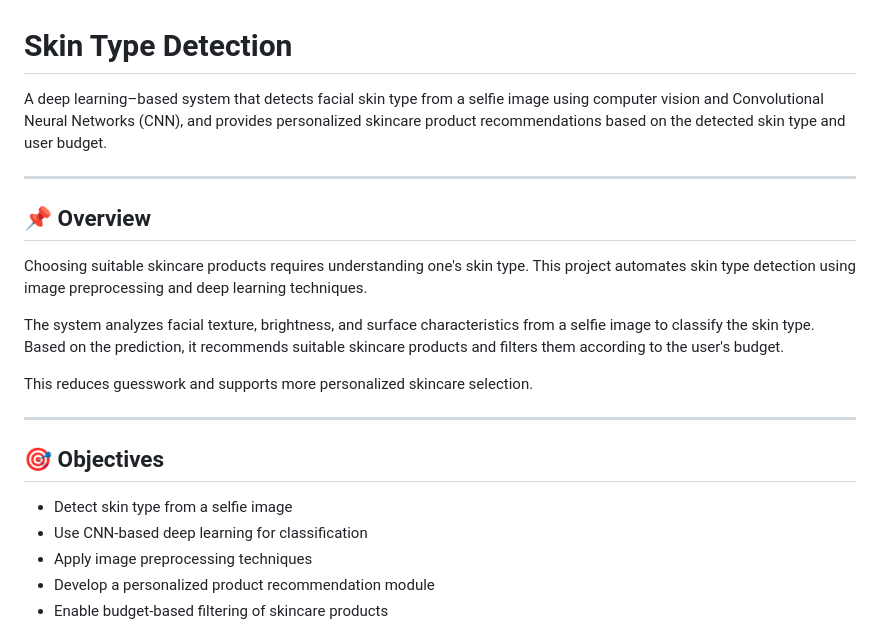
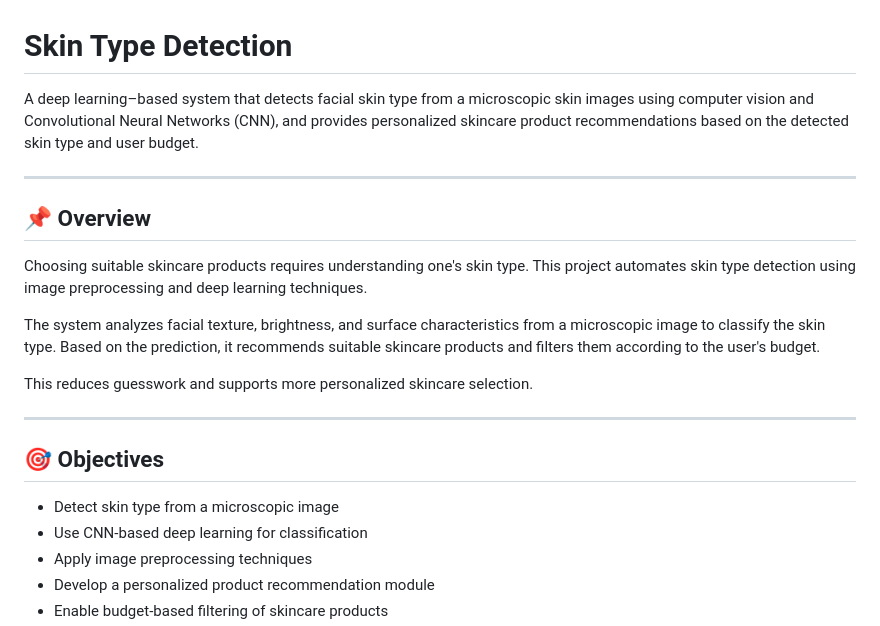
Before and after one commit to anirudhrv01/Skin-Type-Detection, a Markdown page: README.md, the part around the change. Rendered like a GitHub page.

```diff
--- a/README.md
+++ b/README.md
@@ -1,6 +1,6 @@
 # Skin Type Detection
 
-A deep learning–based system that detects facial skin type from a selfie image using computer vision and Convolutional Neural Networks (CNN), and provides personalized skincare product recommendations based on the detected skin type and user budget.
+A deep learning–based system that detects facial skin type from a microscopic skin images using computer vision and Convolutional Neural Networks (CNN), and provides personalized skincare product recommendations based on the detected skin type and user budget.
 
 ---
 
@@ -8,7 +8,7 @@ A deep learning–based system that detects facial skin type from a selfie image
 
 Choosing suitable skincare products requires understanding one's skin type. This project automates skin type detection using image preprocessing and deep learning techniques.
 
-The system analyzes facial texture, brightness, and surface characteristics from a selfie image to classify the skin type. Based on the prediction, it recommends suitable skincare products and filters them according to the user's budget.
+The system analyzes facial texture, brightness, and surface characteristics from a microscopic image to classify the skin type. Based on the prediction, it recommends suitable skincare products and filters them according to the user's budget.
 
 This reduces guesswork and supports more personalized skincare selection.
 
@@ -16,7 +16,7 @@ This reduces guesswork and supports more personalized skincare selection.
 
 ## 🎯 Objectives
 
-- Detect skin type from a selfie image
+- Detect skin type from a microscopic image
 - Use CNN-based deep learning for classification
 - Apply image preprocessing techniques
 - Develop a personalized product recommendation module
```
